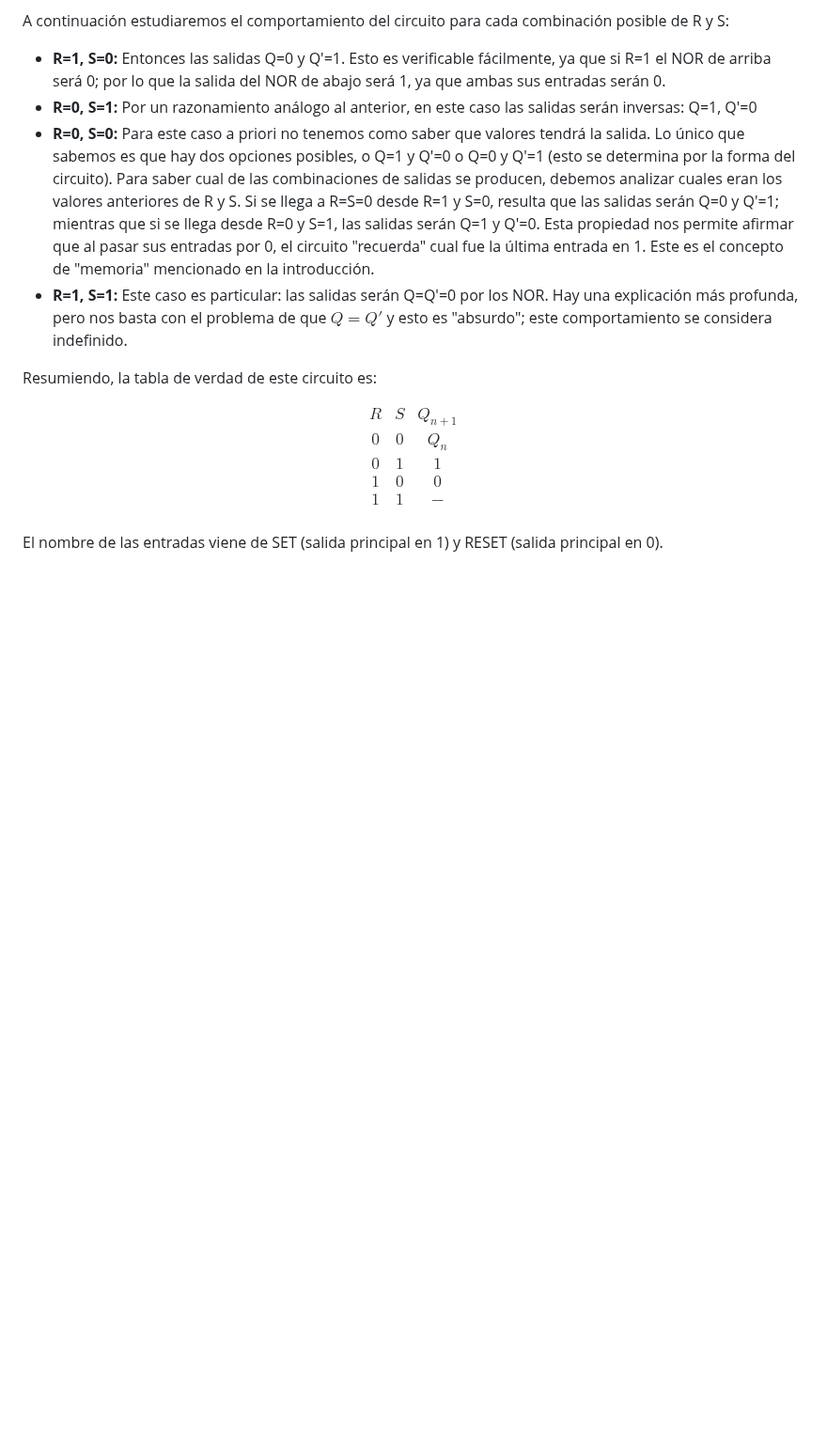
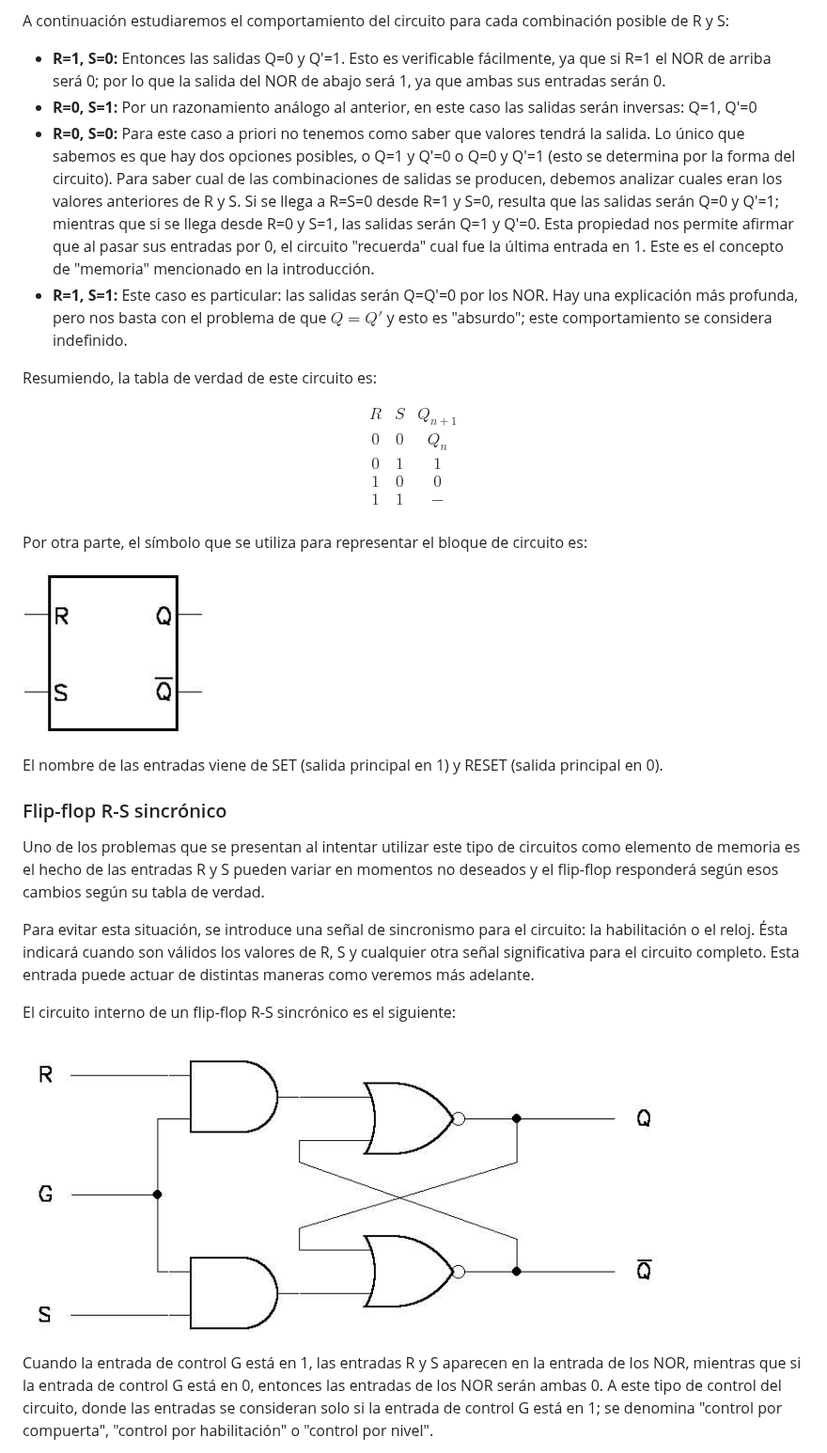
Before and after one commit to polecoder/arqcomp, a Markdown page: teorico/clase8.md, the part around one of its changes. Shown at 94% size. GitHub-like rendering; pictures changed too: teorico/img/clase8fig2.png (added), teorico/img/clase8fig3.png (added); blank space fills up the shorter version.

Commit message:
+ clase 8 teórico (parcial)

```diff
--- a/teorico/clase8.md
+++ b/teorico/clase8.md
@@ -43,4 +43,22 @@ R&S&Q_{n+1}\\
 \end{array}
 $$
 
+Por otra parte, el símbolo que se utiliza para representar el bloque de circuito es:
+
+![Figura 2](./img/clase8fig2.png)
+
 El nombre de las entradas viene de SET (salida principal en 1) y RESET (salida principal en 0).
+
+### Flip-flop R-S sincrónico
+
+Uno de los problemas que se presentan al intentar utilizar este tipo de circuitos como elemento de memoria es el hecho de las entradas R y S pueden variar en momentos no deseados y el flip-flop responderá según esos cambios según su tabla de verdad.
+
+Para evitar esta situación, se introduce una señal de sincronismo para el circuito: la habilitación o el reloj. Ésta indicará cuando son válidos los valores de R, S y cualquier otra señal significativa para el circuito completo. Esta entrada puede actuar de distintas maneras como veremos más adelante.
+
+El circuito interno de un flip-flop R-S sincrónico es el siguiente:
+
+![Figura 3](./img/clase8fig3.png)
+
+Cuando la entrada de control G está en 1, las entradas R y S aparecen en la entrada de los NOR, mientras que si la entrada de control G está en 0, entonces las entradas de los NOR serán ambas 0.
+A este tipo de control del circuito, donde las entradas se consideran solo si la entrada de control G está en 1; se denomina "control por compuerta", "control por habilitación" o "control por nivel".
+
```
Also changed, not shown: other parts of teorico/clase8.md (+71 -0 lines), teorico/img/clase8fig4.png (added), teorico/img/clase8fig5.png (added), teorico/img/clase8fig6.png (added), teorico/img/clase8fig7.png (added).
